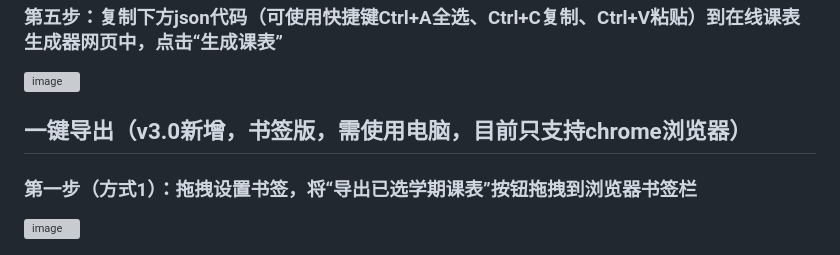
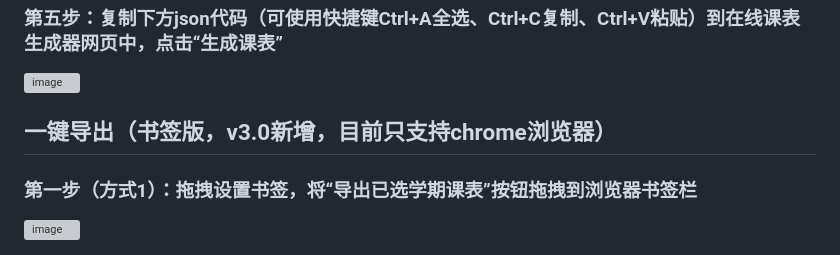
Before and after one commit to ccmu-schedule/schedule, a Markdown page: README.md, the part around the change. Drawn GitHub-style; grey boxes are pictures that could not be loaded.

```diff
--- a/README.md
+++ b/README.md
@@ -39,7 +39,7 @@
 ### 第五步：复制下方json代码（可使用快捷键Ctrl+A全选、Ctrl+C复制、Ctrl+V粘贴）到在线课表生成器网页中，点击“生成课表”
 <img width="1531" height="948" alt="image" src="https://github.com/user-attachments/assets/59bb4b20-82d9-49dc-95f6-57e80442073c" />
 
-## 一键导出（v3.0新增，书签版，需使用电脑，目前只支持chrome浏览器）
+## 一键导出（书签版，v3.0新增，目前只支持chrome浏览器）
 
 ### 第一步（方式1）：拖拽设置书签，将“导出已选学期课表”按钮拖拽到浏览器书签栏
 <img width="1446" height="720" alt="image" src="https://github.com/user-attachments/assets/13e1ea32-30ea-4376-bcaa-b0512d646901" />
```
